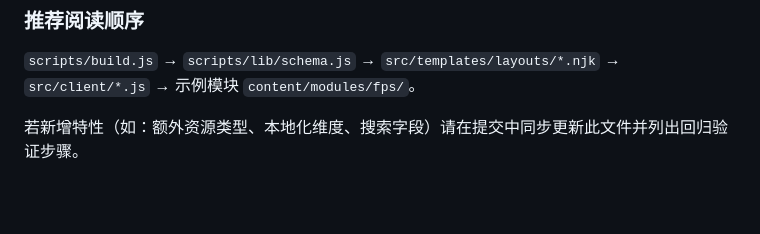
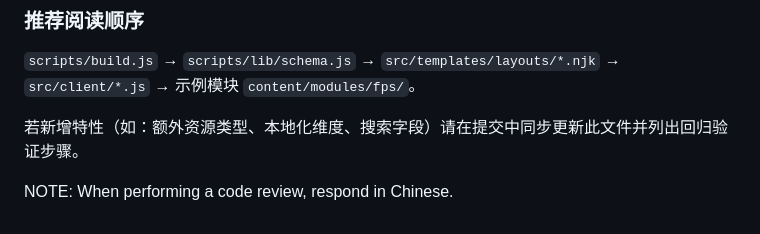
Before and after one commit to LuYifei2011/scratch-modules-gallery, a Markdown page: .github/copilot-instructions.md, the part around the change. Rendered like a GitHub page; blank space fills up the shorter version.

```diff
--- a/.github/copilot-instructions.md
+++ b/.github/copilot-instructions.md
@@ -104,3 +104,5 @@
 `scripts/build.js` → `scripts/lib/schema.js` → `src/templates/layouts/*.njk` → `src/client/*.js` → 示例模块 `content/modules/fps/`。
 
 若新增特性（如：额外资源类型、本地化维度、搜索字段）请在提交中同步更新此文件并列出回归验证步骤。
+
+NOTE: When performing a code review, respond in Chinese.
```
Also changed, not shown: README.md (+2 -1 lines), docs/authoring-modules.md (+13 -3 lines).
